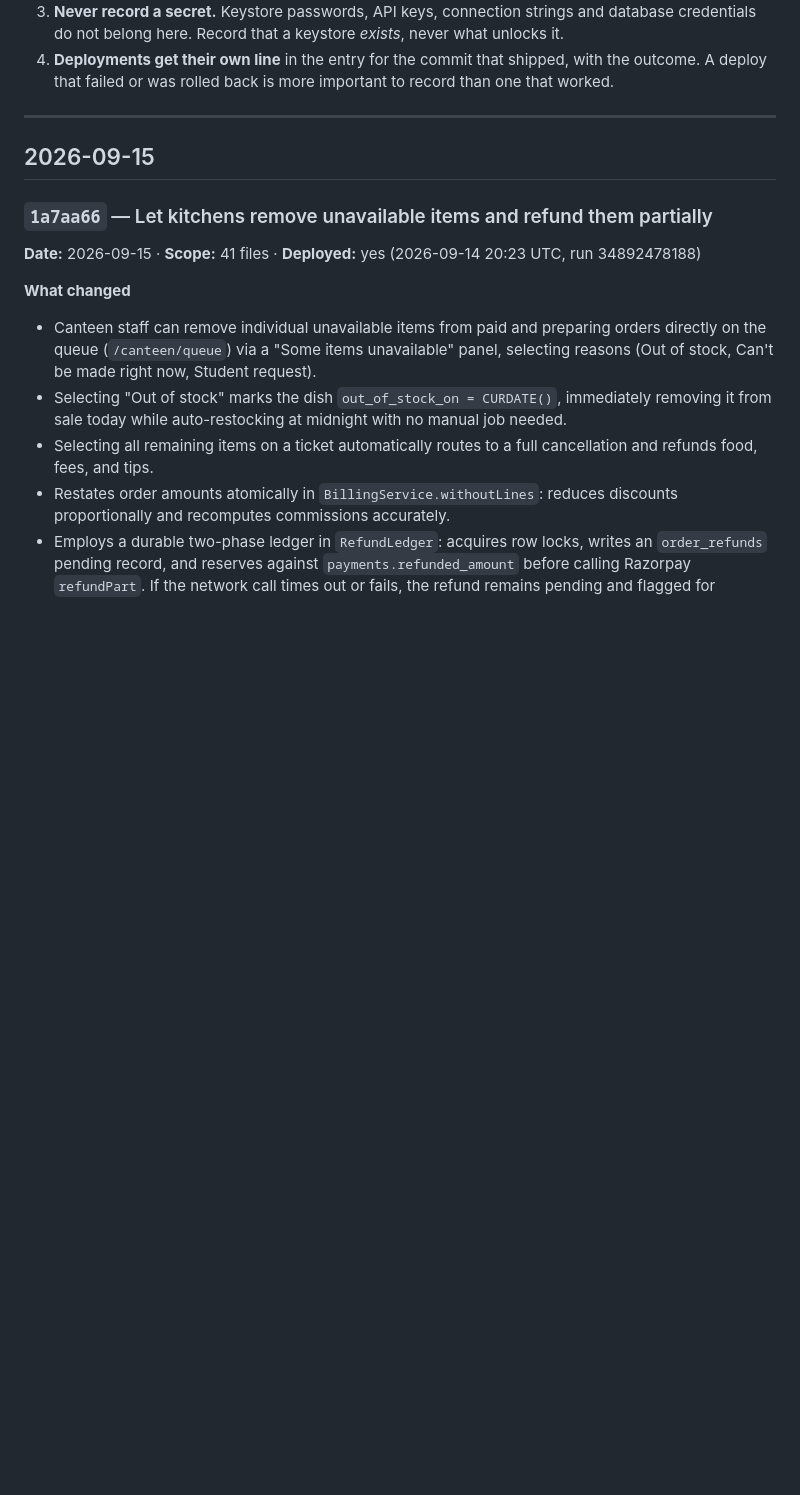
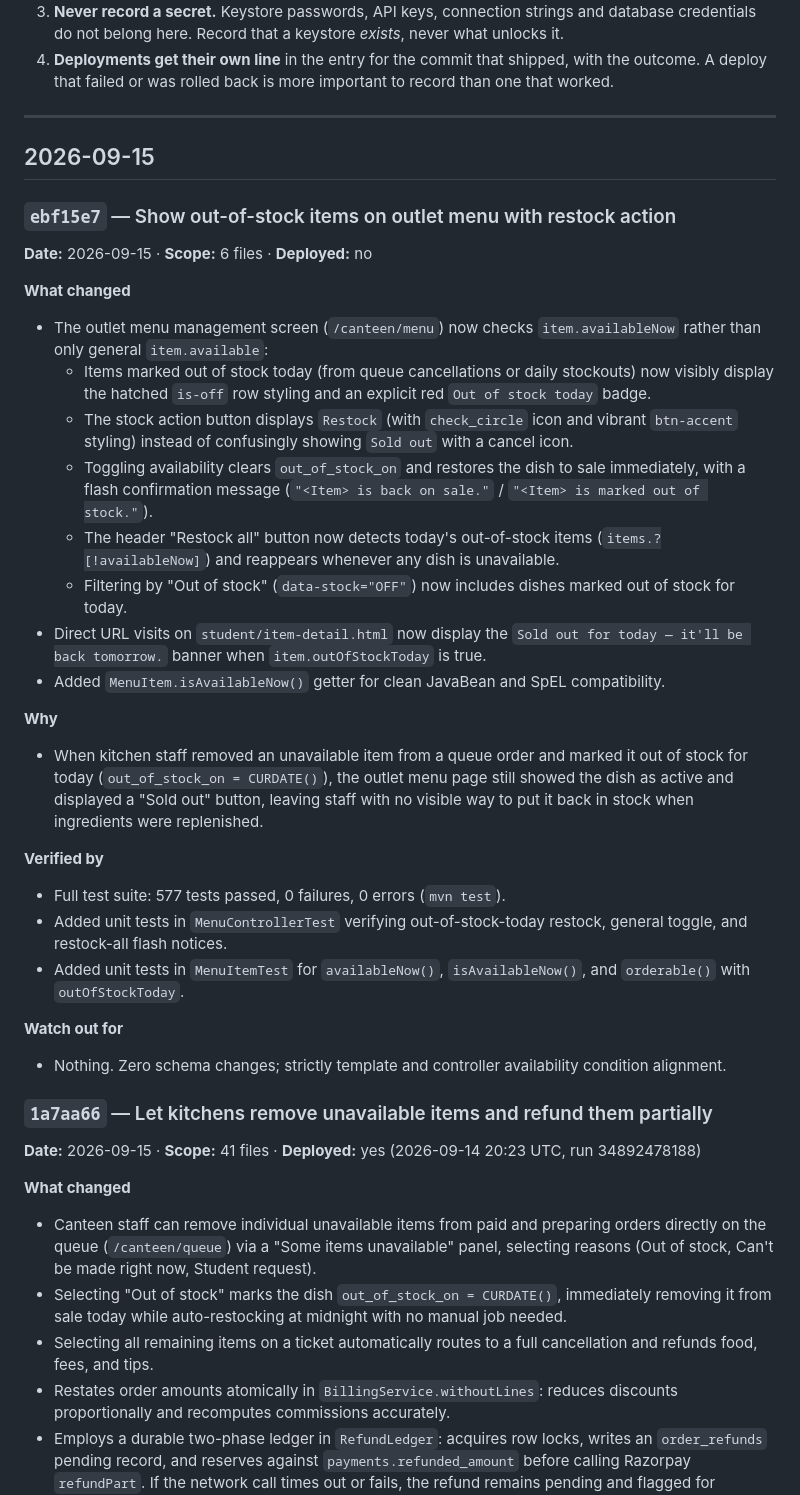
Before and after one commit to Sweta113Sharma/bite-site, a Markdown page: LEDGER.md, the part around the change. Rendered like a GitHub page; blank space fills up the shorter version.

Commit message:
Ledger: entry for ebf15e7

```diff
--- a/LEDGER.md
+++ b/LEDGER.md
@@ -51,6 +51,30 @@ and *what it might have broken*. A commit with no entry is work nobody can audit
 ---
 
 ## 2026-09-15
+
+### `ebf15e7` — Show out-of-stock items on outlet menu with restock action
+**Date:** 2026-09-15 · **Scope:** 6 files · **Deployed:** no
+
+**What changed**
+- The outlet menu management screen (`/canteen/menu`) now checks `item.availableNow` rather than only general `item.available`:
+  - Items marked out of stock today (from queue cancellations or daily stockouts) now visibly display the hatched `is-off` row styling and an explicit red `Out of stock today` badge.
+  - The stock action button displays `Restock` (with `check_circle` icon and vibrant `btn-accent` styling) instead of confusingly showing `Sold out` with a cancel icon.
+  - Toggling availability clears `out_of_stock_on` and restores the dish to sale immediately, with a flash confirmation message (`"<Item> is back on sale."` / `"<Item> is marked out of stock."`).
+  - The header "Restock all" button now detects today's out-of-stock items (`items.?[!availableNow]`) and reappears whenever any dish is unavailable.
+  - Filtering by "Out of stock" (`data-stock="OFF"`) now includes dishes marked out of stock for today.
+- Direct URL visits on `student/item-detail.html` now display the `Sold out for today — it'll be back tomorrow.` banner when `item.outOfStockToday` is true.
+- Added `MenuItem.isAvailableNow()` getter for clean JavaBean and SpEL compatibility.
+
+**Why**
+- When kitchen staff removed an unavailable item from a queue order and marked it out of stock for today (`out_of_stock_on = CURDATE()`), the outlet menu page still showed the dish as active and displayed a "Sold out" button, leaving staff with no visible way to put it back in stock when ingredients were replenished.
+
+**Verified by**
+- Full test suite: 577 tests passed, 0 failures, 0 errors (`mvn test`).
+- Added unit tests in `MenuControllerTest` verifying out-of-stock-today restock, general toggle, and restock-all flash notices.
+- Added unit tests in `MenuItemTest` for `availableNow()`, `isAvailableNow()`, and `orderable()` with `outOfStockToday`.
+
+**Watch out for**
+- Nothing. Zero schema changes; strictly template and controller availability condition alignment.
 
 ### `1a7aa66` — Let kitchens remove unavailable items and refund them partially
 **Date:** 2026-09-15 · **Scope:** 41 files · **Deployed:** yes (2026-09-14 20:23 UTC, run 34892478188)
```
